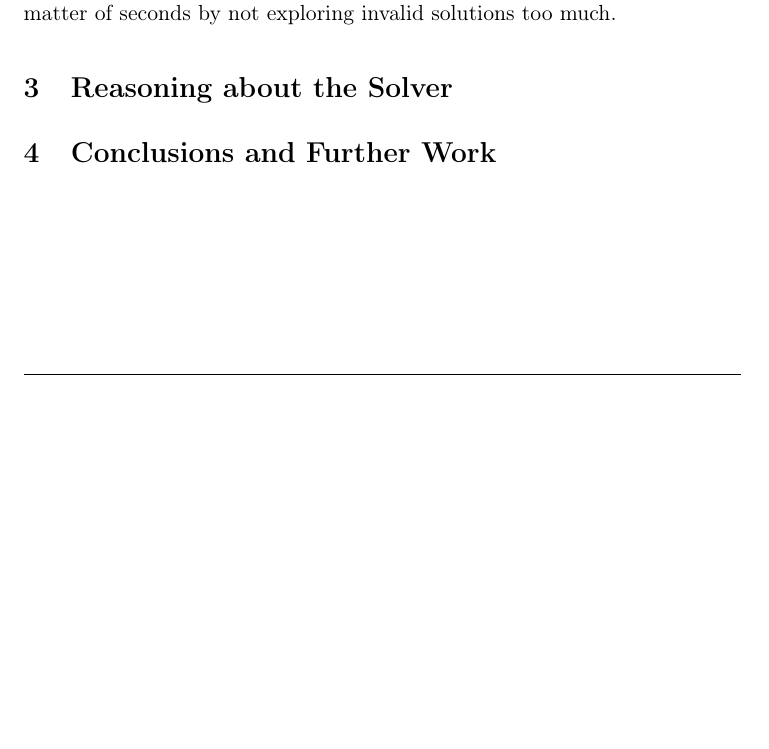
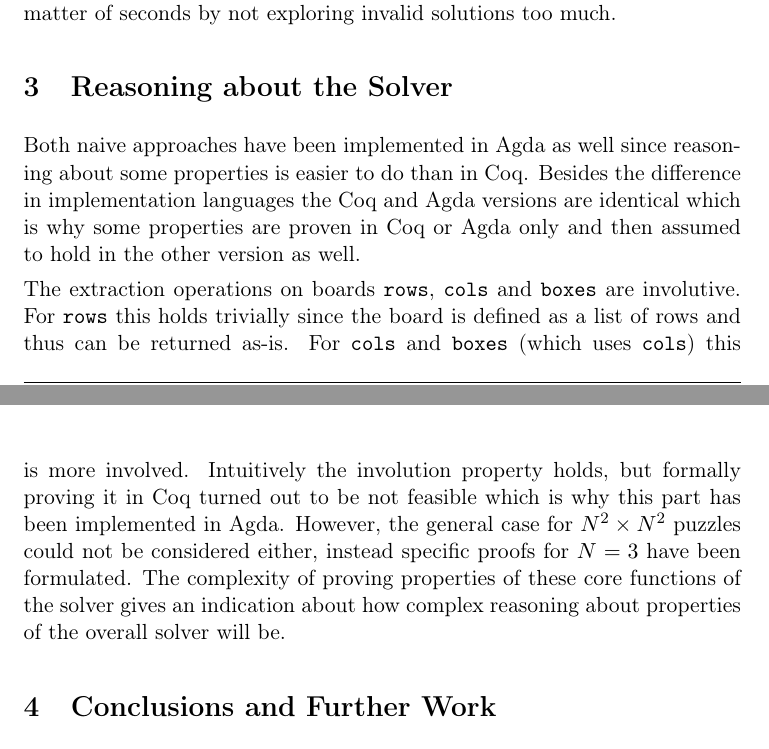
Before and after one commit to marcoeilers/dtp, a LaTeX document (report/report.tex): part of page 5 of 5 before the commit and two parts of pages 5 and 6 of 6 after it, the two joined at a grey line, cut so that both start at the same text, the shorter picture padded with empty space. Compiled offline with pdfLaTeX.

Commit message:
oh whatever

```diff
--- a/report/report.tex
+++ b/report/report.tex
@@ -90,6 +90,9 @@ Despite being very complex, \texttt{sudoku} is able to solve a regular board in
 \section{Reasoning about the Solver}
 \label{sec:reas}
 % a description of the specification or properties that these functions satisfy. How far did you get with all the proofs? Were there any properties that were especially hard/easy to prove? Did you require any auxiliary lemmas?
+Both naive approaches have been implemented in Agda as well since reasoning about some properties is easier to do than in Coq. Besides the difference in implementation languages the Coq and Agda versions are identical which is why some properties are proven in Coq or Agda only and then assumed to hold in the other version as well.
+
+The extraction operations on boards \texttt{rows}, \texttt{cols} and \texttt{boxes} are involutive. For \texttt{rows} this holds trivially since the board is defined as a list of rows and thus can be returned as-is. For \texttt{cols} and \texttt{boxes} (which uses \texttt{cols}) this is more involved. Intuitively the involution property holds, but formally proving it in Coq turned out to be not feasible which is why this part has been implemented in Agda. However, the general case for \(N^2 \times N^2\) puzzles could not be considered either, instead specific proofs for \(N = 3\) have been formulated. The complexity of proving properties of these core functions of the solver gives an indication about how complex reasoning about properties of the overall solver will be.
 
 % most basic functions are already ridiculously complex: cols, boxes
 % no meaningful induction over boards
```
Also changed, not shown: report/report.tex (1 more changed lines), 2 other files.
